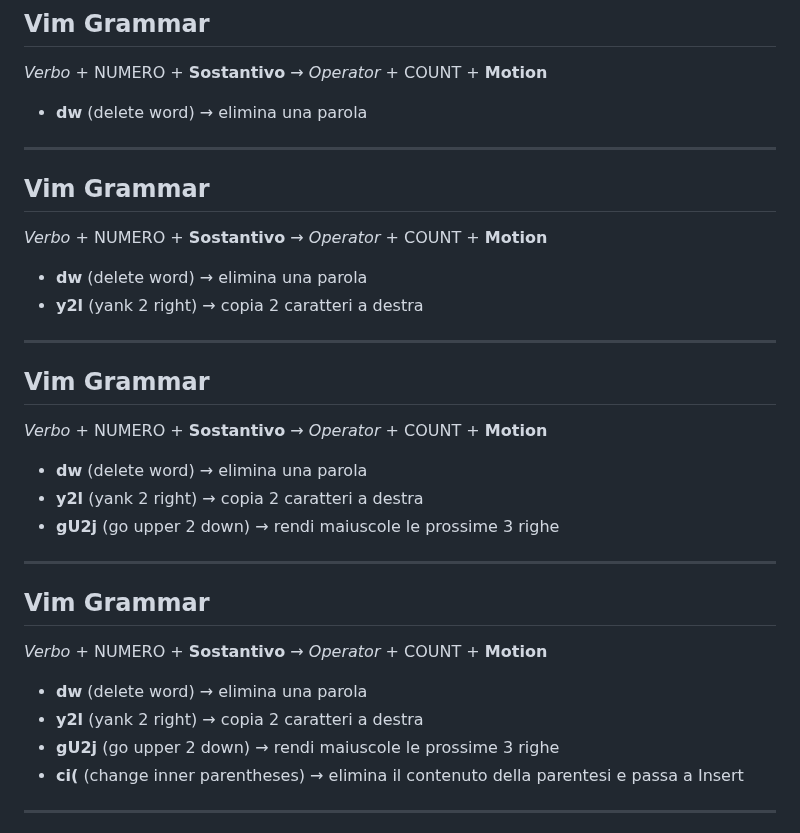
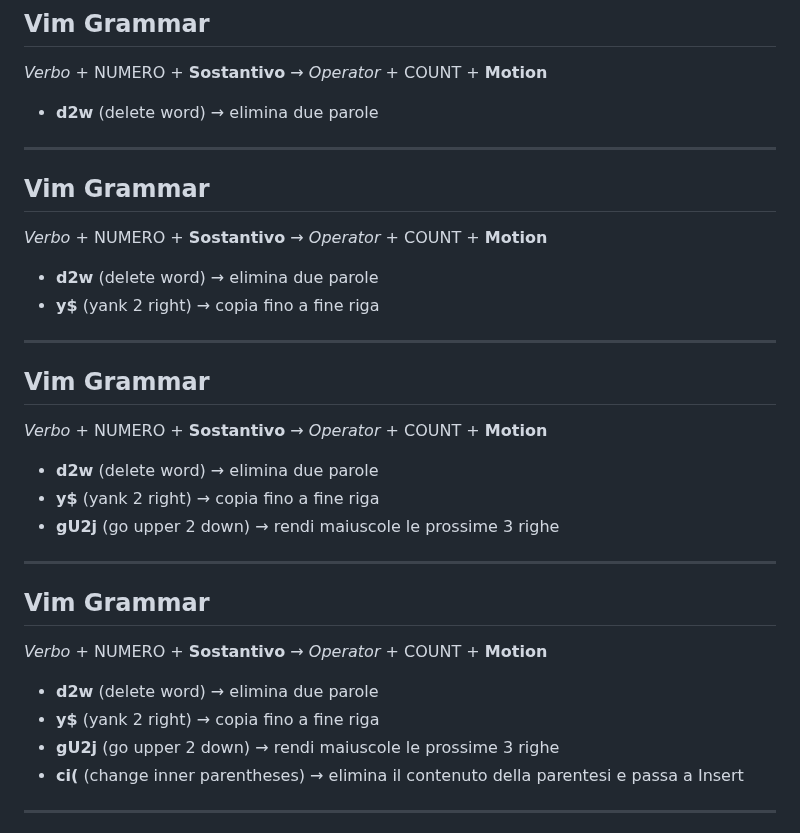
Before and after one commit to Oldranda1414/vimpres, a Markdown page: slides.md, the part around the change. GitHub-like rendering.

Commit message:
improved vim grammar examples

```diff
--- a/slides.md
+++ b/slides.md
@@ -255,7 +255,7 @@ _Verbo_ + NUMERO + __Sostantivo__ → _Operator_ + COUNT + __Motion__
 
 _Verbo_ + NUMERO + __Sostantivo__ → _Operator_ + COUNT + __Motion__
 
-- __dw__ (delete word) → elimina una parola
+- __d2w__ (delete word) → elimina due parole
 
 ---
 
@@ -265,8 +265,8 @@ _Verbo_ + NUMERO + __Sostantivo__ → _Operator_ + COUNT + __Motion__
 
 _Verbo_ + NUMERO + __Sostantivo__ → _Operator_ + COUNT + __Motion__
 
-- __dw__ (delete word) → elimina una parola
-- __y2l__ (yank 2 right) → copia 2 caratteri a destra
+- __d2w__ (delete word) → elimina due parole
+- __y$__ (yank 2 right) → copia fino a fine riga
 
 ---
 
@@ -276,8 +276,8 @@ _Verbo_ + NUMERO + __Sostantivo__ → _Operator_ + COUNT + __Motion__
 
 _Verbo_ + NUMERO + __Sostantivo__ → _Operator_ + COUNT + __Motion__
 
-- __dw__ (delete word) → elimina una parola
-- __y2l__ (yank 2 right) → copia 2 caratteri a destra
+- __d2w__ (delete word) → elimina due parole
+- __y$__ (yank 2 right) → copia fino a fine riga
 - __gU2j__ (go upper 2 down) → rendi maiuscole le prossime 3 righe
 
 ---
@@ -288,8 +288,8 @@ _Verbo_ + NUMERO + __Sostantivo__ → _Operator_ + COUNT + __Motion__
 
 _Verbo_ + NUMERO + __Sostantivo__ → _Operator_ + COUNT + __Motion__
 
-- __dw__ (delete word) → elimina una parola
-- __y2l__ (yank 2 right) → copia 2 caratteri a destra
+- __d2w__ (delete word) → elimina due parole
+- __y$__ (yank 2 right) → copia fino a fine riga
 - __gU2j__ (go upper 2 down) → rendi maiuscole le prossime 3 righe
 - __ci(__ (change inner parentheses) → elimina il contenuto della
   parentesi e passa a Insert
```
